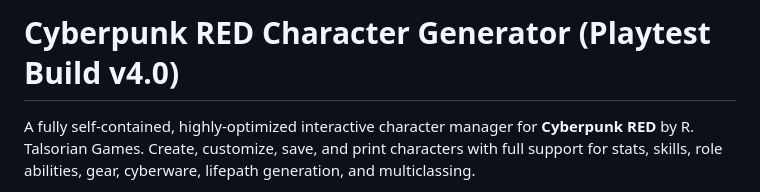
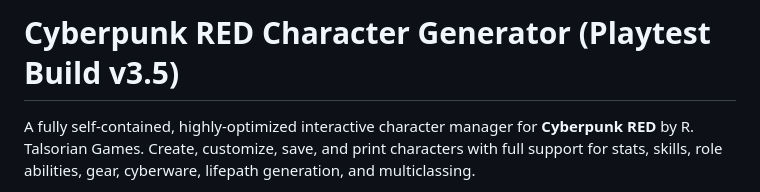
Before and after one commit to Greyl1n/Cyberpunk-RED-Character, a Markdown page: README.md, the part around the change. Rendered like a GitHub page.

Commit message:
Update version in README from v4.0 to v3.5

```diff
--- a/README.md
+++ b/README.md
@@ -1,4 +1,4 @@
-# Cyberpunk RED Character Generator (Playtest Build v4.0)
+# Cyberpunk RED Character Generator (Playtest Build v3.5)
 
 A fully self-contained, highly-optimized interactive character manager for **Cyberpunk RED** by R. Talsorian Games. Create, customize, save, and print characters with full support for stats, skills, role abilities, gear, cyberware, lifepath generation, and multiclassing.
 
```
